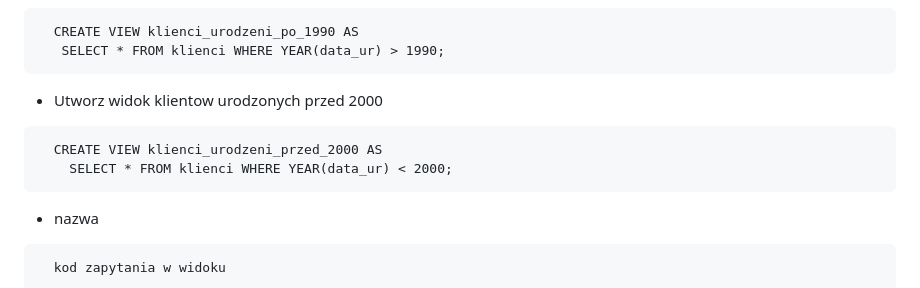
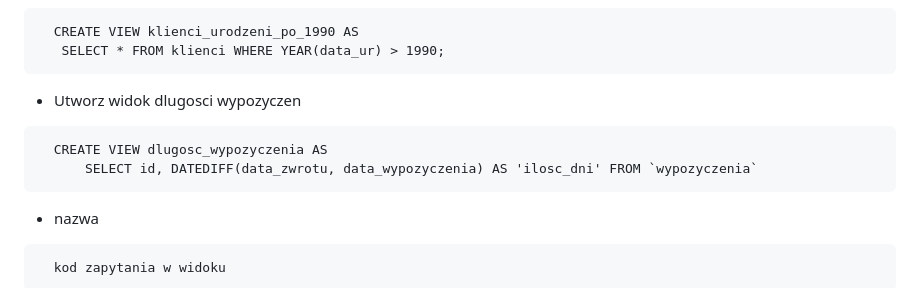
Before and after one commit to Szymonium/wypozyczalnia, a Markdown page: README.md, the part around the change. Rendered like a GitHub page.

````diff
--- a/README.md
+++ b/README.md
@@ -40,10 +40,10 @@ Baza zawiera x widoków
    SELECT * FROM klienci WHERE YEAR(data_ur) > 1990;
 ```
 
-- Utworz widok klientow urodzonych przed 2000
+- Utworz widok dlugosci wypozyczen
 ```nazwa
-  CREATE VIEW klienci_urodzeni_przed_2000 AS
-    SELECT * FROM klienci WHERE YEAR(data_ur) < 2000;
+  CREATE VIEW dlugosc_wypozyczenia AS
+      SELECT id, DATEDIFF(data_zwrotu, data_wypozyczenia) AS 'ilosc_dni' FROM `wypozyczenia`
 ```
 
 - nazwa
````
